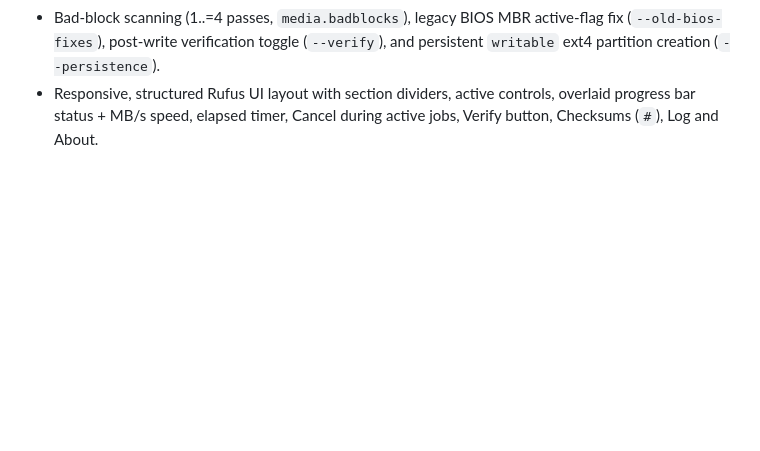
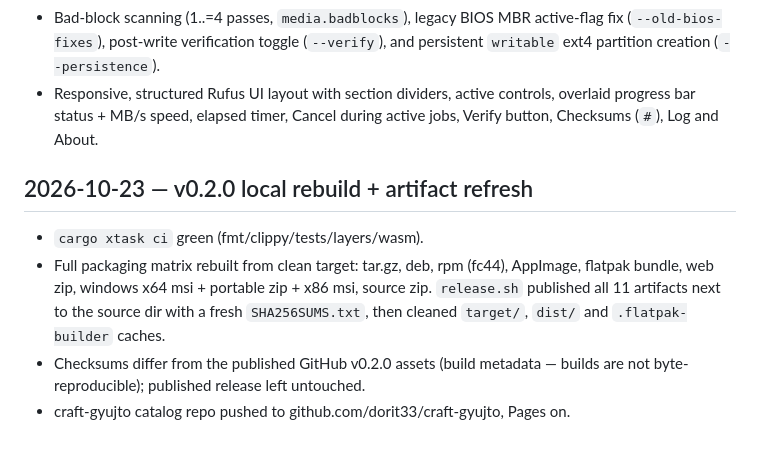
Before and after one commit to dorit33/flashcraft, a Markdown page: log/devlog.md, the part around the change. Drawn GitHub-style; blank space fills up the shorter version.

Commit message:
devlog: v0.2.0 local rebuild and artifact refresh
Generated with [Devin](https://devin.ai)

Co-Authored-By: Devin <158243242+devin-ai-integration[bot]@users.noreply.github.com>

```diff
--- a/log/devlog.md
+++ b/log/devlog.md
@@ -284,3 +284,15 @@ flatpak-builder run, appstreamcli validation.
 - Responsive, structured Rufus UI layout with section dividers, active
   controls, overlaid progress bar status + MB/s speed, elapsed timer,
   Cancel during active jobs, Verify button, Checksums (`#`), Log and About.
+
+## 2026-10-23 — v0.2.0 local rebuild + artifact refresh
+
+- `cargo xtask ci` green (fmt/clippy/tests/layers/wasm).
+- Full packaging matrix rebuilt from clean target: tar.gz, deb, rpm (fc44),
+  AppImage, flatpak bundle, web zip, windows x64 msi + portable zip + x86 msi,
+  source zip. `release.sh` published all 11 artifacts next to the source dir
+  with a fresh `SHA256SUMS.txt`, then cleaned `target/`, `dist/` and
+  `.flatpak-builder` caches.
+- Checksums differ from the published GitHub v0.2.0 assets (build metadata —
+  builds are not byte-reproducible); published release left untouched.
+- craft-gyujto catalog repo pushed to github.com/dorit33/craft-gyujto, Pages on.
```
